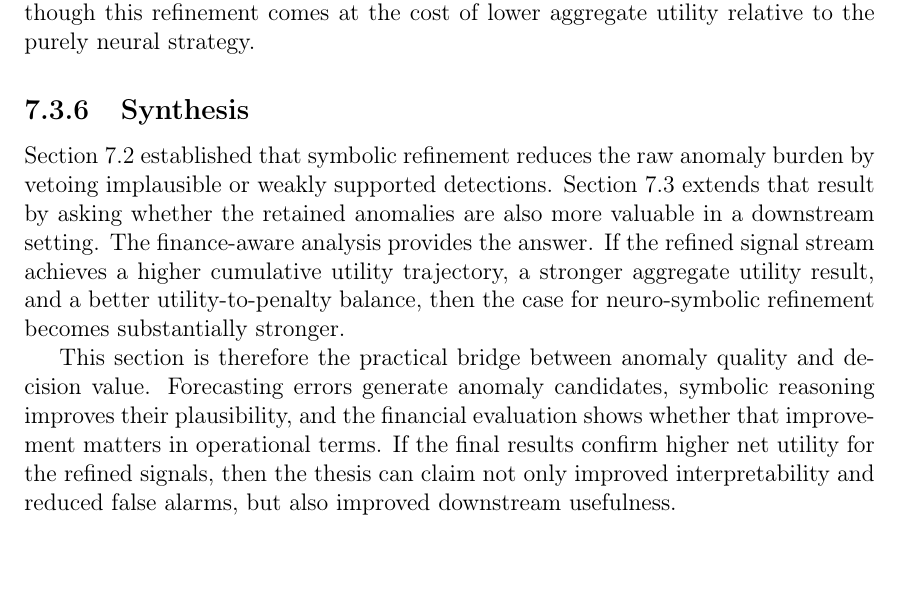
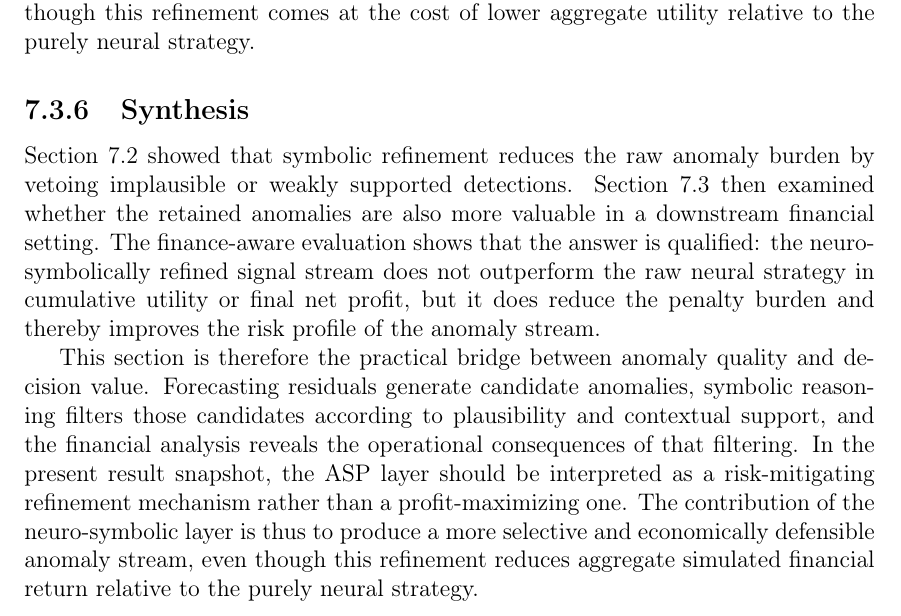
Before and after one commit to cHaMiL8020/thesis-report1, a LaTeX thesis (main.tex, which reads chapter7.tex): part of page 152 of 177, cut so that both start at the same text, the shorter picture padded with empty space. Compiled offline with pdfLaTeX.

Commit message:
Auto-sync thesis report: 2026-04-22 20:59:18

```diff
--- a/chapter7.tex
+++ b/chapter7.tex
@@ -359,8 +359,9 @@ This leads to an important conceptual point. In the present result snapshot, sym
 \end{enumerate}
 
 Accordingly, the contribution of the ASP layer in this experiment is not that it maximizes total simulated financial return, but that it makes anomaly decisions more selective and operationally conservative. In other words, symbolic refinement improves the quality and economic defensibility of accepted anomaly signals, even though this refinement comes at the cost of lower aggregate utility relative to the purely neural strategy.
+
 \subsection{Synthesis}
 
-Section~7.2 established that symbolic refinement reduces the raw anomaly burden by vetoing implausible or weakly supported detections. Section~7.3 extends that result by asking whether the retained anomalies are also more valuable in a downstream setting. The finance-aware analysis provides the answer. If the refined signal stream achieves a higher cumulative utility trajectory, a stronger aggregate utility result, and a better utility-to-penalty balance, then the case for neuro-symbolic refinement becomes substantially stronger.
+Section~7.2 showed that symbolic refinement reduces the raw anomaly burden by vetoing implausible or weakly supported detections. Section~7.3 then examined whether the retained anomalies are also more valuable in a downstream financial setting. The finance-aware evaluation shows that the answer is qualified: the neuro-symbolically refined signal stream does not outperform the raw neural strategy in cumulative utility or final net profit, but it does reduce the penalty burden and thereby improves the risk profile of the anomaly stream.
 
-This section is therefore the practical bridge between anomaly quality and decision value. Forecasting errors generate anomaly candidates, symbolic reasoning improves their plausibility, and the financial evaluation shows whether that improvement matters in operational terms. If the final results confirm higher net utility for the refined signals, then the thesis can claim not only improved interpretability and reduced false alarms, but also improved downstream usefulness.
+This section is therefore the practical bridge between anomaly quality and decision value. Forecasting residuals generate candidate anomalies, symbolic reasoning filters those candidates according to plausibility and contextual support, and the financial analysis reveals the operational consequences of that filtering. In the present result snapshot, the ASP layer should be interpreted as a risk-mitigating refinement mechanism rather than a profit-maximizing one. The contribution of the neuro-symbolic layer is thus to produce a more selective and economically defensible anomaly stream, even though this refinement reduces aggregate simulated financial return relative to the purely neural strategy.
```
